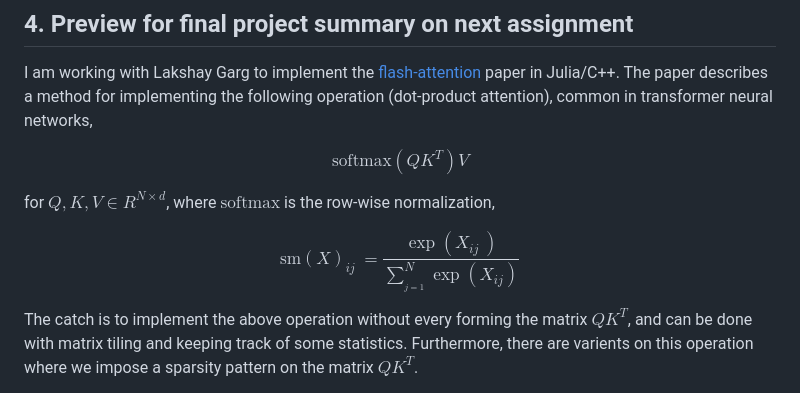
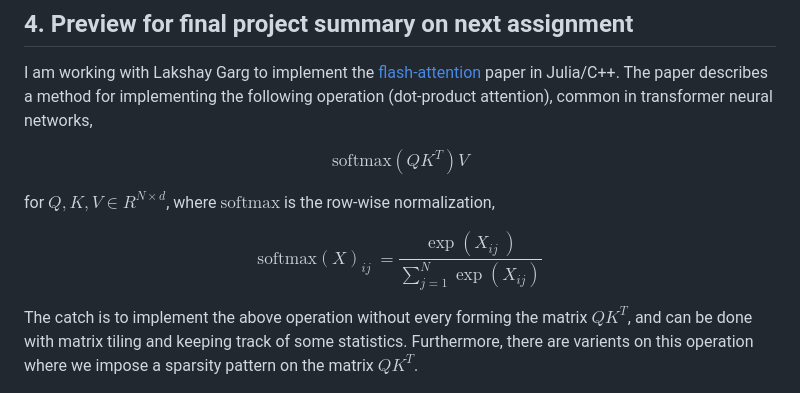
Before and after one commit to nikopj/MATH-GA-2012, a Markdown page: hw3/README.md, the part around the change. Rendered like a GitHub page.

```diff
--- a/hw3/README.md
+++ b/hw3/README.md
@@ -168,7 +168,7 @@ $$\mathrm{softmax}(QK^T)V$$
 for $Q , K, V \in R^{N\times d}$, where $\mathrm{softmax}$ is the row-wise
 normalization,
 
-$$\mathrm{sm}\left(X\right)_{ij}\ =\frac{\exp\left(X_{ij}\ \right)}{\sum_{_{j=1}}^N\exp\left(X_{ij}\right)}$$
+$$\mathrm{softmax}\left(X\right)_{ij}\ =\frac{\exp\left(X_{ij}\ \right)}{ \sum_{j=1}^{N} \exp\left(X_{ij}\right) }$$
 
 The catch is to implement the above operation without every forming the matrix $QK^T$, and can be
 done with matrix tiling and keeping track of some statistics. Furthermore, there are varients
```
